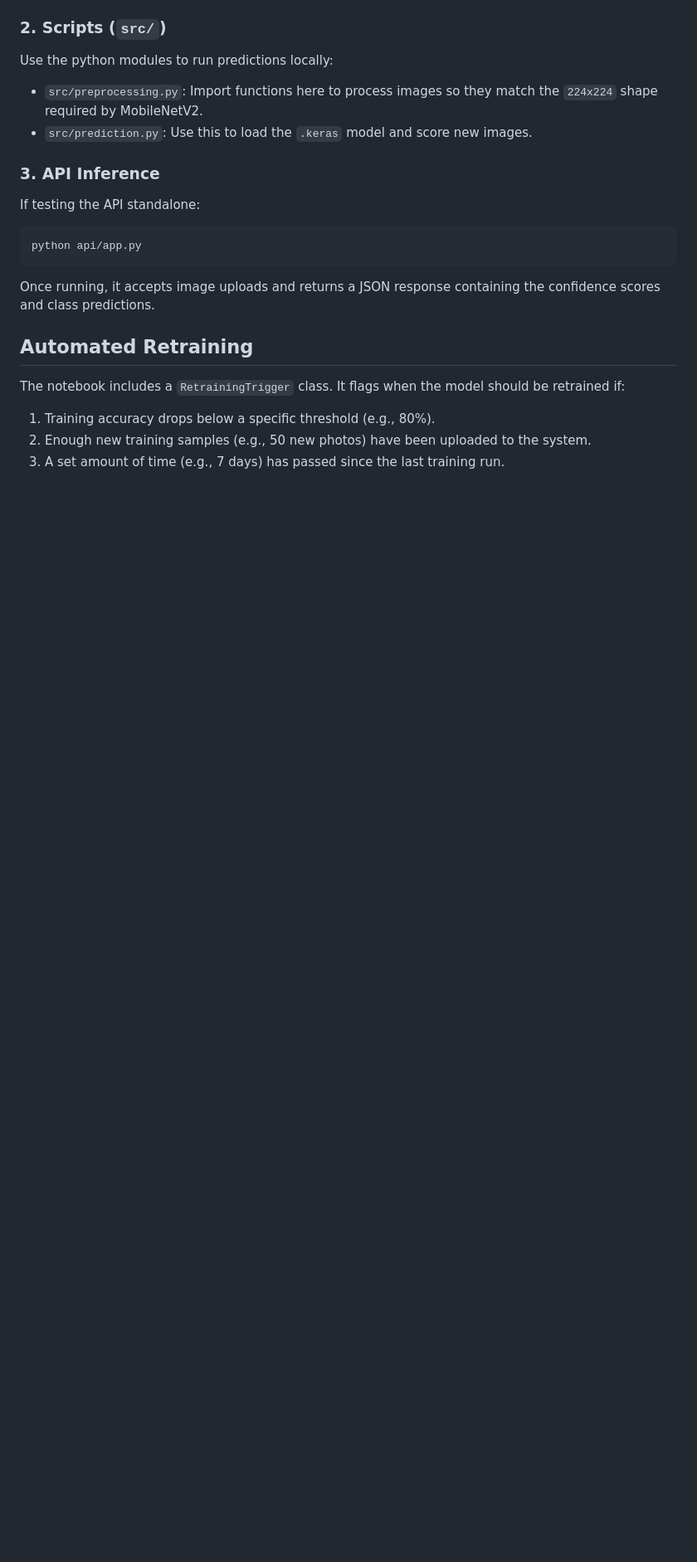
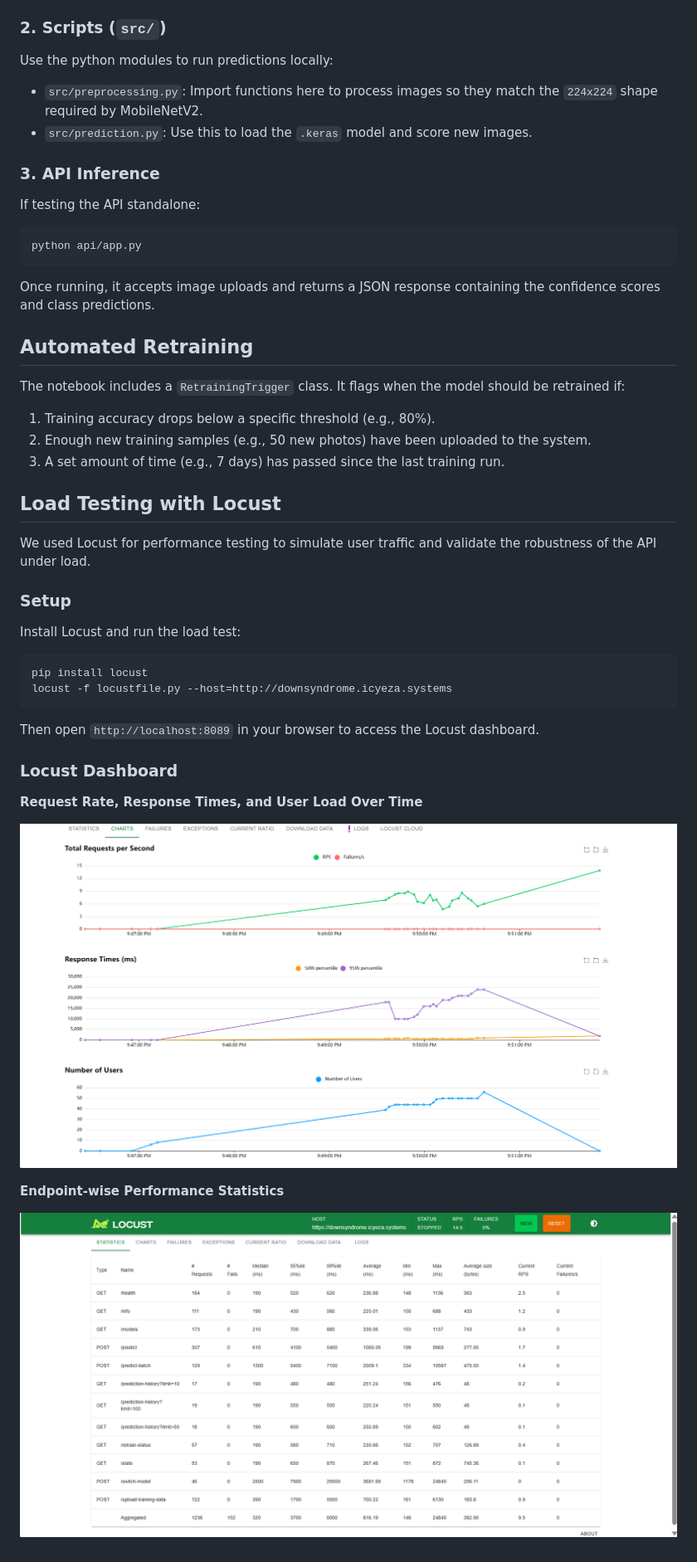
Before and after one commit to icyeza/downsyndrome, a Markdown page: README.md, the part around one of its changes. Shown at 83% size. Rendered like a GitHub page; blank space fills up the shorter version.

Commit message:
Add load testing section using Locust
Added load testing section with Locust setup instructions and performance statistics.

````diff
--- a/README.md
+++ b/README.md
@@ -111,3 +109,28 @@ The notebook includes a `RetrainingTrigger` class. It flags when the model shoul
 1. Training accuracy drops below a specific threshold (e.g., 80%).
 2. Enough new training samples (e.g., 50 new photos) have been uploaded to the system.
 3. A set amount of time (e.g., 7 days) has passed since the last training run.
+
+## Load Testing with Locust
+
+We used Locust for performance testing to simulate user traffic and validate the robustness of the API under load.
+
+### Setup
+
+Install Locust and run the load test:
+
+```bash
+pip install locust
+locust -f locustfile.py --host=http://downsyndrome.icyeza.systems
+```
+
+Then open `http://localhost:8089` in your browser to access the Locust dashboard.
+
+### Locust Dashboard
+
+**Request Rate, Response Times, and User Load Over Time**
+
+![Locust Charts](assets/locust-charts.png)
+
+**Endpoint-wise Performance Statistics**
+
+![Locust Table](assets/locust-table.png)
````
Also changed, not shown: other parts of README.md (+0 -2 lines).
